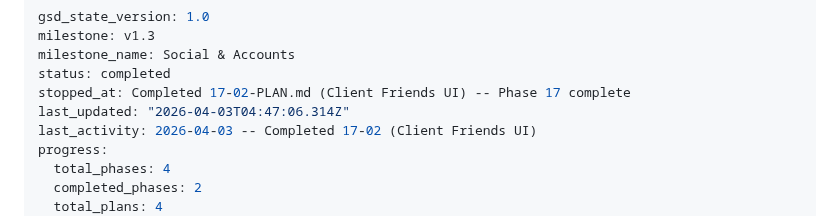
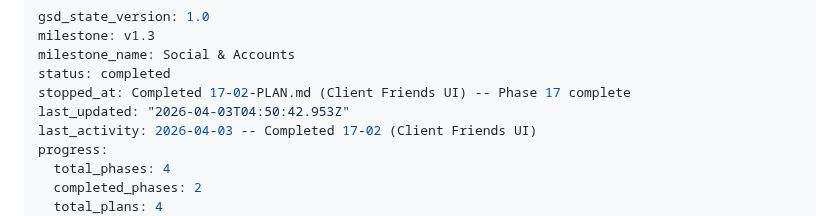
Before and after one commit to yamxavier-create/dominos_pr, a Markdown page: .planning/STATE.md, the part around the change. Rendered like a GitHub page.

Commit message:
docs(phase-17): complete phase execution

```diff
--- a/.planning/STATE.md
+++ b/.planning/STATE.md
@@ -4,7 +4,7 @@ milestone: v1.3
 milestone_name: Social & Accounts
 status: completed
 stopped_at: Completed 17-02-PLAN.md (Client Friends UI) -- Phase 17 complete
-last_updated: "2026-04-03T04:47:06.314Z"
+last_updated: "2026-04-03T04:50:42.953Z"
 last_activity: 2026-04-03 -- Completed 17-02 (Client Friends UI)
 progress:
   total_phases: 4
```
Also changed, not shown: .planning/ROADMAP.md (+1 -1 lines), 1 other file.
